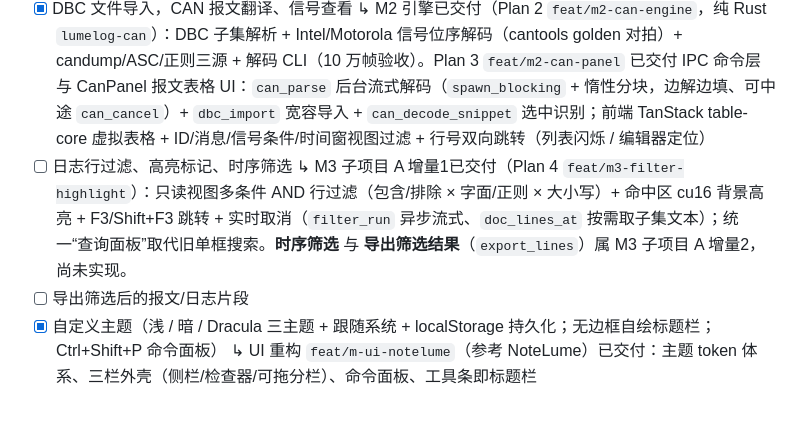
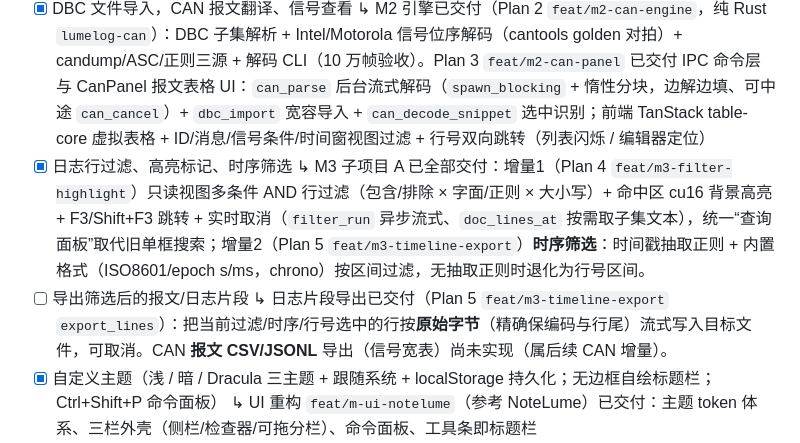
Before and after one commit to HackerSnail/LumeLog, a Markdown page: docs/claude.md, the part around the change. GitHub-like rendering; blank space fills up the shorter version.

Commit message:
"docs:m3-timeline-export-milestone-update"

```diff
--- a/docs/claude.md
+++ b/docs/claude.md
@@ -39,9 +39,10 @@
       ↳ M1 已交付：`DocFile::chunk_at` 分块解码 + 64MB LRU + 前端只读虚拟列表按需取窗；后台流式索引（边索引边刷新）为后续增强
 - [x] DBC 文件导入，CAN 报文翻译、信号查看
       ↳ M2 引擎已交付（Plan 2 `feat/m2-can-engine`，纯 Rust `lumelog-can`）：DBC 子集解析 + Intel/Motorola 信号位序解码（cantools golden 对拍）+ candump/ASC/正则三源 + 解码 CLI（10 万帧验收）。Plan 3 `feat/m2-can-panel` 已交付 IPC 命令层与 CanPanel 报文表格 UI：`can_parse` 后台流式解码（`spawn_blocking` + 惰性分块，边解边填、可中途 `can_cancel`）+ `dbc_import` 宽容导入 + `can_decode_snippet` 选中识别；前端 TanStack table-core 虚拟表格 + ID/消息/信号条件/时间窗视图过滤 + 行号双向跳转（列表闪烁 / 编辑器定位）
-- [ ] 日志行过滤、高亮标记、时序筛选
-      ↳ M3 子项目 A 增量1已交付（Plan 4 `feat/m3-filter-highlight`）：只读视图多条件 AND 行过滤（包含/排除 × 字面/正则 × 大小写）+ 命中区 cu16 背景高亮 + F3/Shift+F3 跳转 + 实时取消（`filter_run` 异步流式、`doc_lines_at` 按需取子集文本）；统一“查询面板”取代旧单框搜索。**时序筛选** 与 **导出筛选结果**（`export_lines`）属 M3 子项目 A 增量2，尚未实现。
+- [x] 日志行过滤、高亮标记、时序筛选
+      ↳ M3 子项目 A 已全部交付：增量1（Plan 4 `feat/m3-filter-highlight`）只读视图多条件 AND 行过滤（包含/排除 × 字面/正则 × 大小写）+ 命中区 cu16 背景高亮 + F3/Shift+F3 跳转 + 实时取消（`filter_run` 异步流式、`doc_lines_at` 按需取子集文本），统一“查询面板”取代旧单框搜索；增量2（Plan 5 `feat/m3-timeline-export`）**时序筛选**：时间戳抽取正则 + 内置格式（ISO8601/epoch s/ms，chrono）按区间过滤，无抽取正则时退化为行号区间。
 - [ ] 导出筛选后的报文/日志片段
+      ↳ 日志片段导出已交付（Plan 5 `feat/m3-timeline-export` `export_lines`）：把当前过滤/时序/行号选中的行按**原始字节**（精确保编码与行尾）流式写入目标文件，可取消。CAN **报文 CSV/JSONL** 导出（信号宽表）尚未实现（属后续 CAN 增量）。
 - [x] 自定义主题（浅 / 暗 / Dracula 三主题 + 跟随系统 + localStorage 持久化；无边框自绘标题栏；Ctrl+Shift+P 命令面板）
       ↳ UI 重构 `feat/m-ui-notelume`（参考 NoteLume）已交付：主题 token 体系、三栏外壳（侧栏/检查器/可拖分栏）、命令面板、工具条即标题栏
 - [ ] 快捷键配置同步（当前内置固定快捷键；用户自定义与跨设备同步为后续）
```
